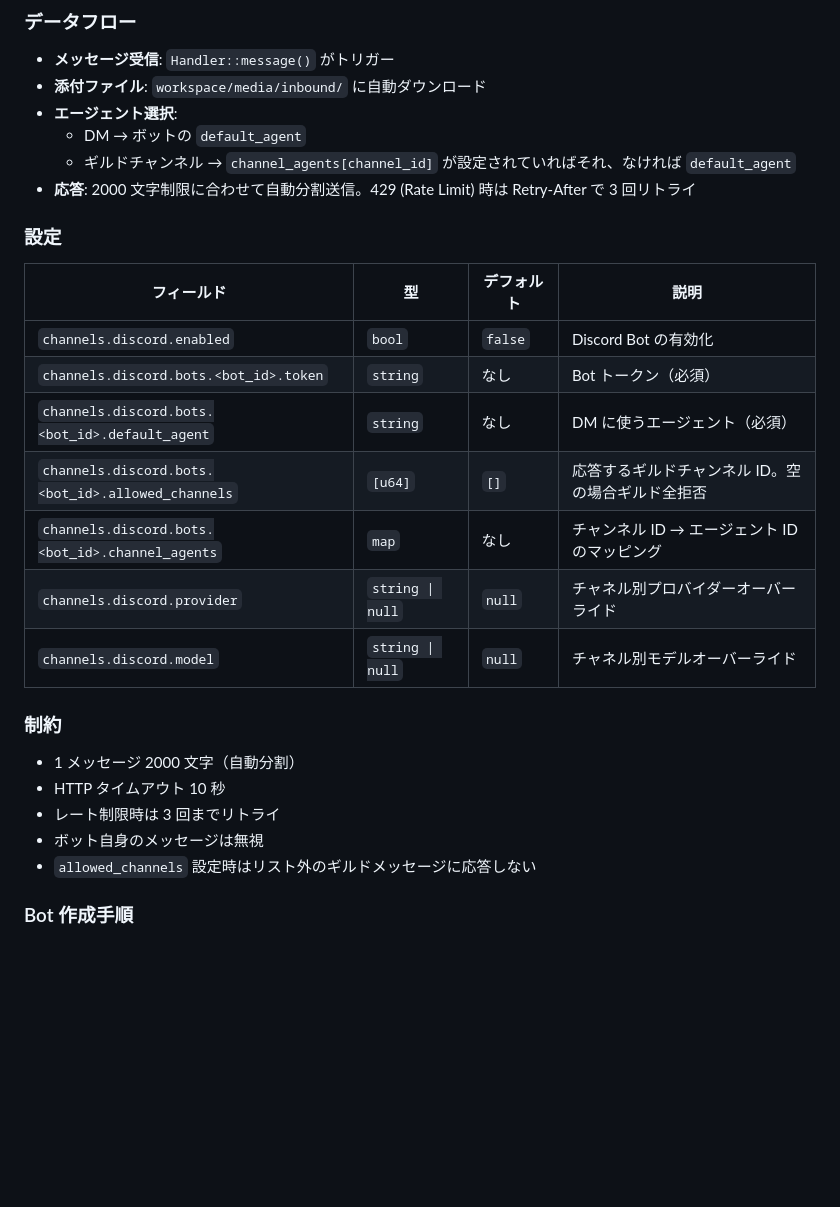
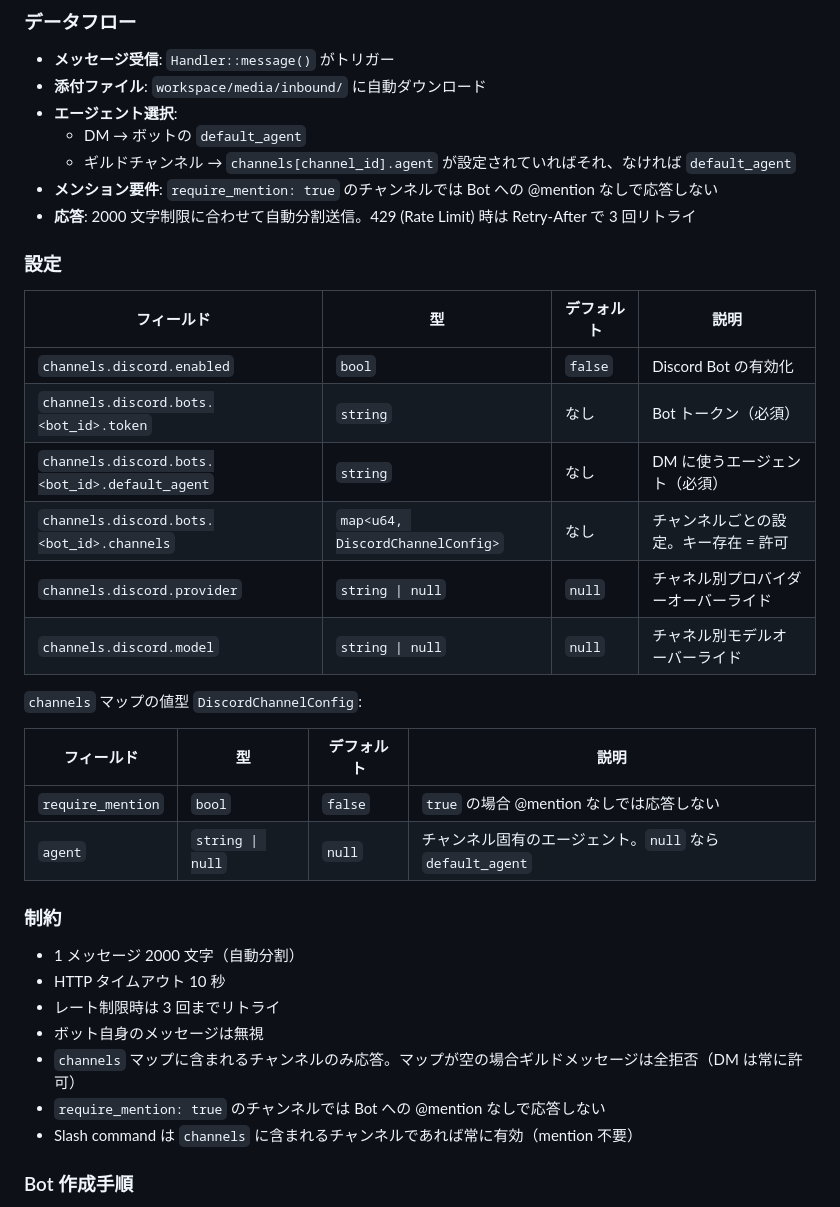
Before and after one commit to endo-ly/egopulse, a Markdown page: docs/channels.md, the part around one of its changes. Drawn GitHub-style; blank space fills up the shorter version.

```diff
--- a/docs/channels.md
+++ b/docs/channels.md
@@ -99,7 +99,8 @@ WebSocket (`/ws`) と SSE (`/api/stream`) の 2 種類のストリーミング
 - **添付ファイル**: `workspace/media/inbound/` に自動ダウンロード
 - **エージェント選択**:
   - DM → ボットの `default_agent`
-  - ギルドチャンネル → `channel_agents[channel_id]` が設定されていればそれ、なければ `default_agent`
+  - ギルドチャンネル → `channels[channel_id].agent` が設定されていればそれ、なければ `default_agent`
+- **メンション要件**: `require_mention: true` のチャンネルでは Bot への @mention なしで応答しない
 - **応答**: 2000 文字制限に合わせて自動分割送信。429 (Rate Limit) 時は Retry-After で 3 回リトライ
 
 ### 設定
@@ -109,10 +110,16 @@ WebSocket (`/ws`) と SSE (`/api/stream`) の 2 種類のストリーミング
 | `channels.discord.enabled` | `bool` | `false` | Discord Bot の有効化 |
 | `channels.discord.bots.<bot_id>.token` | `string` | なし | Bot トークン（必須） |
 | `channels.discord.bots.<bot_id>.default_agent` | `string` | なし | DM に使うエージェント（必須） |
-| `channels.discord.bots.<bot_id>.allowed_channels` | `[u64]` | `[]` | 応答するギルドチャンネル ID。空の場合ギルド全拒否 |
-| `channels.discord.bots.<bot_id>.channel_agents` | `map` | なし | チャンネル ID → エージェント ID のマッピング |
+| `channels.discord.bots.<bot_id>.channels` | `map<u64, DiscordChannelConfig>` | なし | チャンネルごとの設定。キー存在 = 許可 |
 | `channels.discord.provider` | `string \| null` | `null` | チャネル別プロバイダーオーバーライド |
 | `channels.discord.model` | `string \| null` | `null` | チャネル別モデルオーバーライド |
+
+`channels` マップの値型 `DiscordChannelConfig`:
+
+| フィールド | 型 | デフォルト | 説明 |
+|---|---|---|---|
+| `require_mention` | `bool` | `false` | `true` の場合 @mention なしでは応答しない |
+| `agent` | `string \| null` | `null` | チャンネル固有のエージェント。`null` なら `default_agent` |
 
 ### 制約
 
@@ -120,7 +127,9 @@ WebSocket (`/ws`) と SSE (`/api/stream`) の 2 種類のストリーミング
 - HTTP タイムアウト 10 秒
 - レート制限時は 3 回までリトライ
 - ボット自身のメッセージは無視
-- `allowed_channels` 設定時はリスト外のギルドメッセージに応答しない
+- `channels` マップに含まれるチャンネルのみ応答。マップが空の場合ギルドメッセージは全拒否（DM は常に許可）
+- `require_mention: true` のチャンネルでは Bot への @mention なしで応答しない
+- Slash command は `channels` に含まれるチャンネルであれば常に有効（mention 不要）
 
 ### Bot 作成手順
 
```
Also changed, not shown: other parts of docs/channels.md (+12 -3 lines), docs/config.md (+27 -10 lines).
